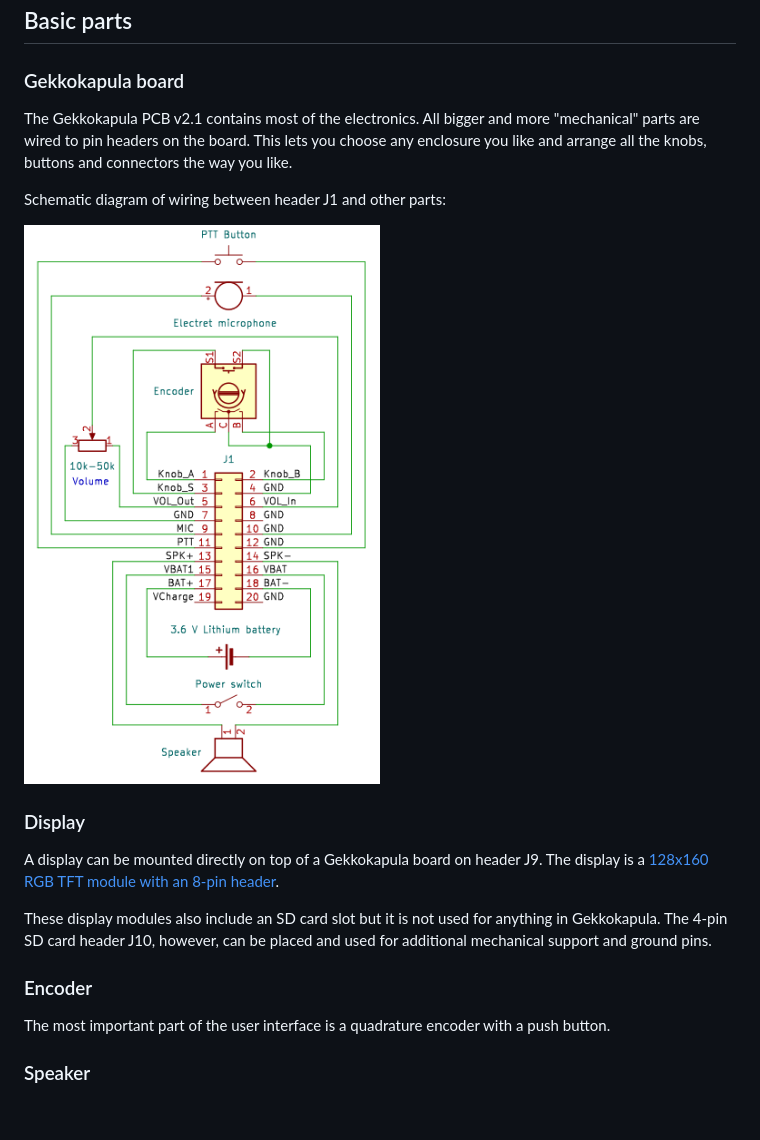
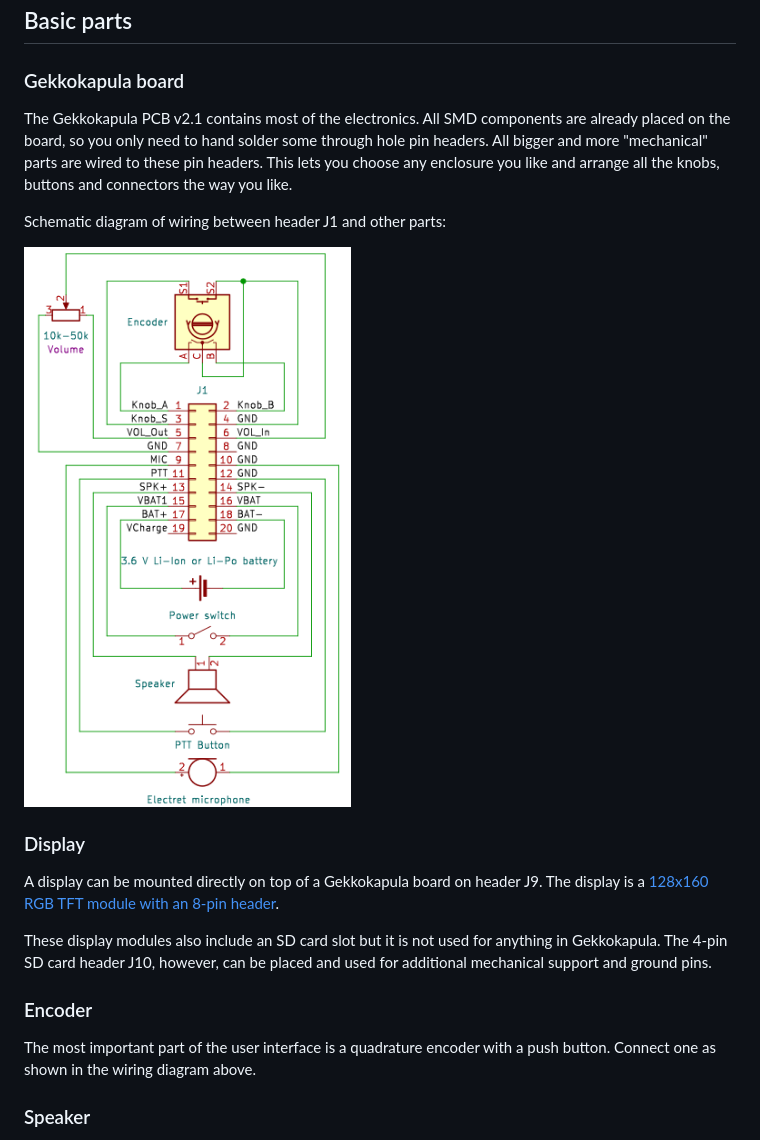
Before and after one commit to tejeez/geckokapula, a Markdown page: hardware_v2/README.md, the part around the change. Rendered like a GitHub page; pictures changed too: hardware_v2/connections.png; blank space fills up the shorter version.

Commit message:
Make wiring diagram more clear

```diff
--- a/hardware_v2/README.md
+++ b/hardware_v2/README.md
@@ -4,8 +4,10 @@
 
 ### Gekkokapula board
 The Gekkokapula PCB v2.1 contains most of the electronics.
-All bigger and more "mechanical" parts are wired to pin
-headers on the board. This lets you choose any enclosure
+All SMD components are already placed on the board, so
+you only need to hand solder some through hole pin headers.
+All bigger and more "mechanical" parts are wired to these
+pin headers. This lets you choose any enclosure
 you like and arrange all the knobs, buttons and connectors
 the way you like.
 
@@ -26,6 +28,7 @@ additional mechanical support and ground pins.
 ### Encoder
 The most important part of the user interface is a quadrature
 encoder with a push button.
+Connect one as shown in the wiring diagram above.
 
 ### Speaker
 Connect a speaker between SPK+ and SPK- pins
```
Also changed, not shown: 2 other files.
